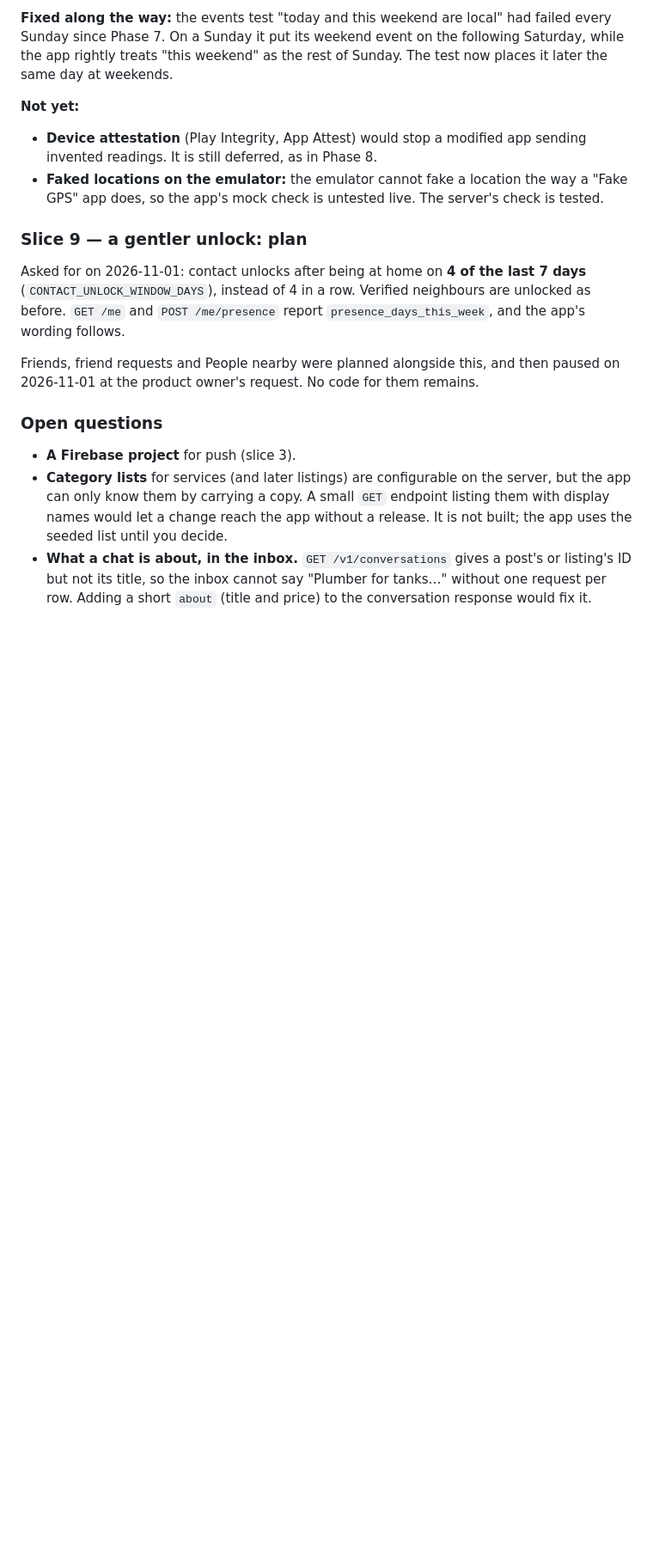
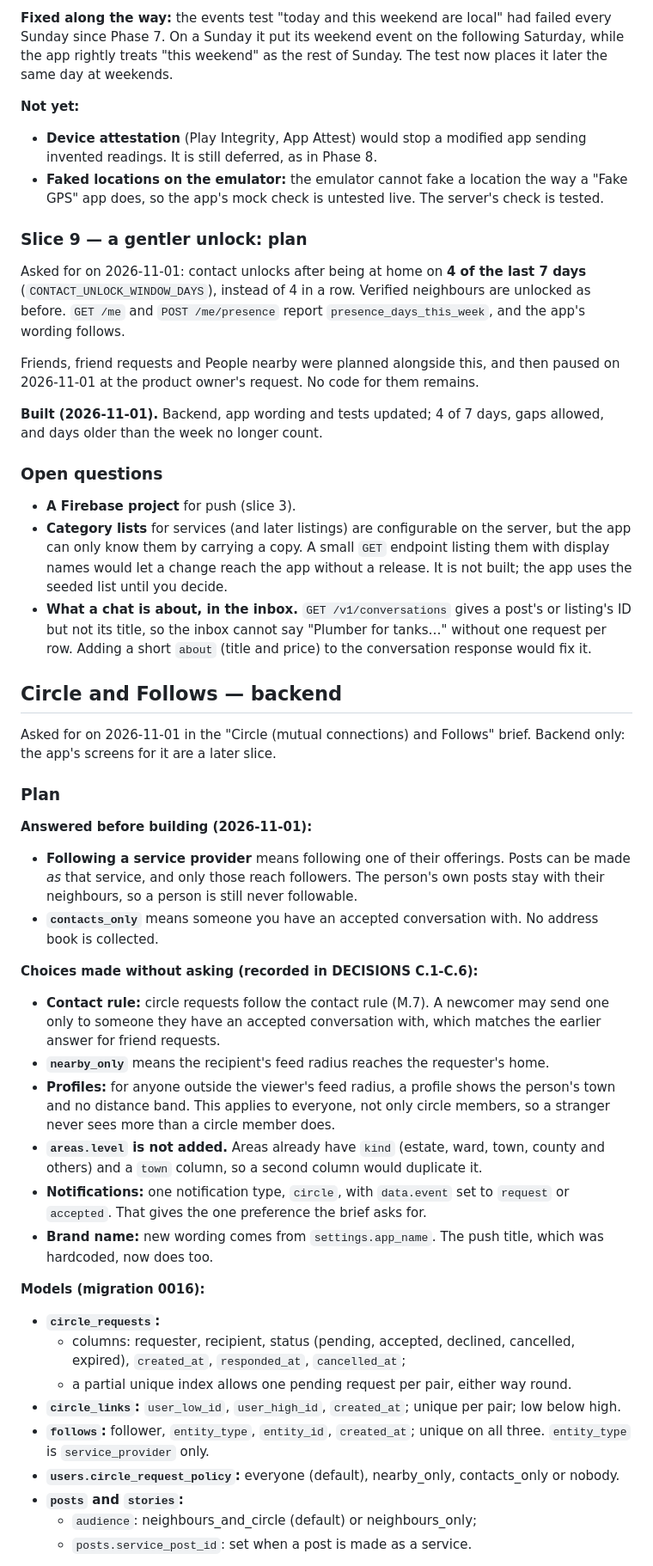
Before and after one commit to mosesgitonga/radius, a Markdown page: PROGRESS.md, the part around one of its changes. Shown at 86% size. Rendered like a GitHub page; blank space fills up the shorter version.

Commit message:
docs: plan Circle and Follows

```diff
--- a/PROGRESS.md
+++ b/PROGRESS.md
@@ -2653,6 +2653,9 @@ are unlocked as before. `GET /me` and `POST /me/presence` report
 Friends, friend requests and People nearby were planned alongside this, and then
 paused on 2026-11-01 at the product owner's request. No code for them remains.
 
+**Built (2026-11-01).** Backend, app wording and tests updated; 4 of 7 days, gaps
+allowed, and days older than the week no longer count.
+
 ### Open questions
 
 - **A Firebase project** for push (slice 3).
@@ -2664,3 +2667,49 @@ paused on 2026-11-01 at the product owner's request. No code for them remains.
   listing's ID but not its title, so the inbox cannot say "Plumber for tanks…"
   without one request per row. Adding a short `about` (title and price) to the
   conversation response would fix it.
+
+## Circle and Follows — backend
+
+Asked for on 2026-11-01 in the "Circle (mutual connections) and Follows" brief.
+Backend only: the app's screens for it are a later slice.
+
+### Plan
+
+**Answered before building (2026-11-01):**
+- **Following a service provider** means following one of their offerings. Posts
+  can be made *as* that service, and only those reach followers. The person's
+  own posts stay with their neighbours, so a person is still never followable.
+- **`contacts_only`** means someone you have an accepted conversation with. No
+  address book is collected.
+
+**Choices made without asking (recorded in DECISIONS C.1-C.6):**
+- **Contact rule:** circle requests follow the contact rule (M.7). A newcomer
+  may send one only to someone they have an accepted conversation with, which
+  matches the earlier answer for friend requests.
+- **`nearby_only`** means the recipient's feed radius reaches the requester's
+  home.
+- **Profiles:** for anyone outside the viewer's feed radius, a profile shows the
+  person's town and no distance band. This applies to everyone, not only circle
+  members, so a stranger never sees more than a circle member does.
+- **`areas.level` is not added.** Areas already have `kind` (estate, ward, town,
+  county and others) and a `town` column, so a second column would duplicate it.
+- **Notifications:** one notification type, `circle`, with `data.event` set to
+  `request` or `accepted`. That gives the one preference the brief asks for.
+- **Brand name:** new wording comes from `settings.app_name`. The push title,
+  which was hardcoded, now does too.
+
+**Models (migration 0016):**
+- **`circle_requests`:**
+  - columns: requester, recipient, status (pending, accepted, declined,
+    cancelled, expired), `created_at`, `responded_at`, `cancelled_at`;
+  - a partial unique index allows one pending request per pair, either way round.
+- **`circle_links`:** `user_low_id`, `user_high_id`, `created_at`; unique per
+  pair; low below high.
+- **`follows`:** follower, `entity_type`, `entity_id`, `created_at`; unique on
+  all three. `entity_type` is `service_provider` only.
+- **`users.circle_request_policy`:** everyone (default), nearby_only,
+  contacts_only or nobody.
+- **`posts` and `stories`:**
+  - `audience`: neighbours_and_circle (default) or neighbours_only;
+  - `posts.service_post_id`: set when a post is made as a service.
+
```
Also changed, not shown: other parts of PROGRESS.md (+55 -0 lines).
